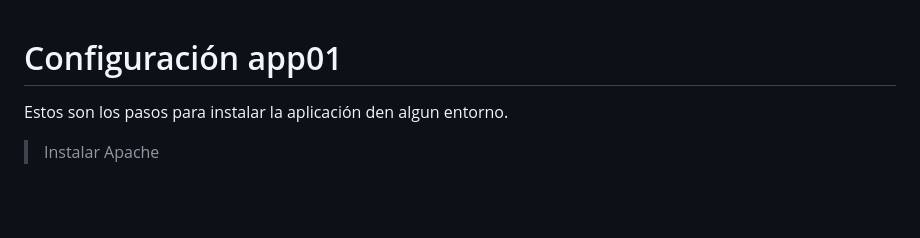
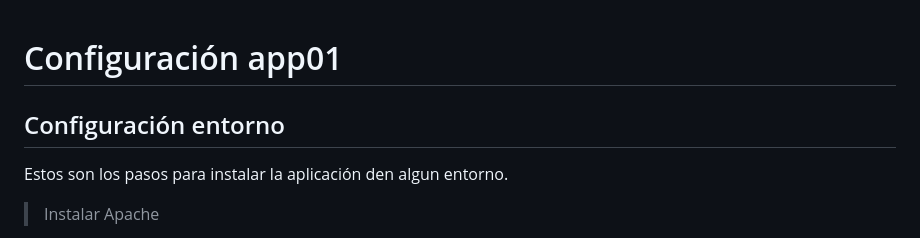
Before and after one commit to osbustaman/horusforce, a Markdown page: app01/README.md, the part around the change. GitHub-like rendering; blank space fills up the shorter version.

```diff
--- a/app01/README.md
+++ b/app01/README.md
@@ -1,4 +1,6 @@
 # Configuración app01
+
+## Configuración entorno
 
 Estos son los pasos para instalar la aplicación den algun entorno.
 
```
